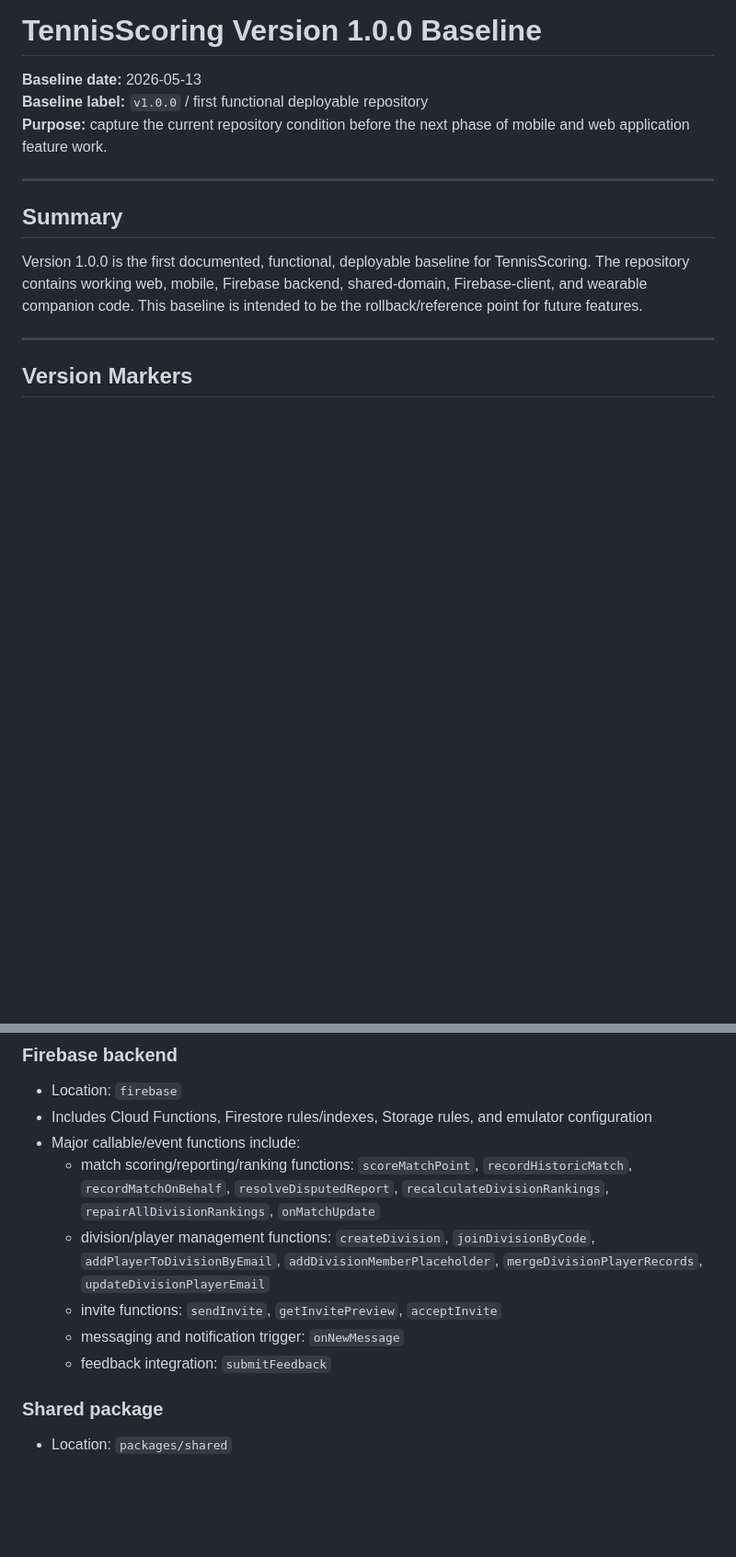
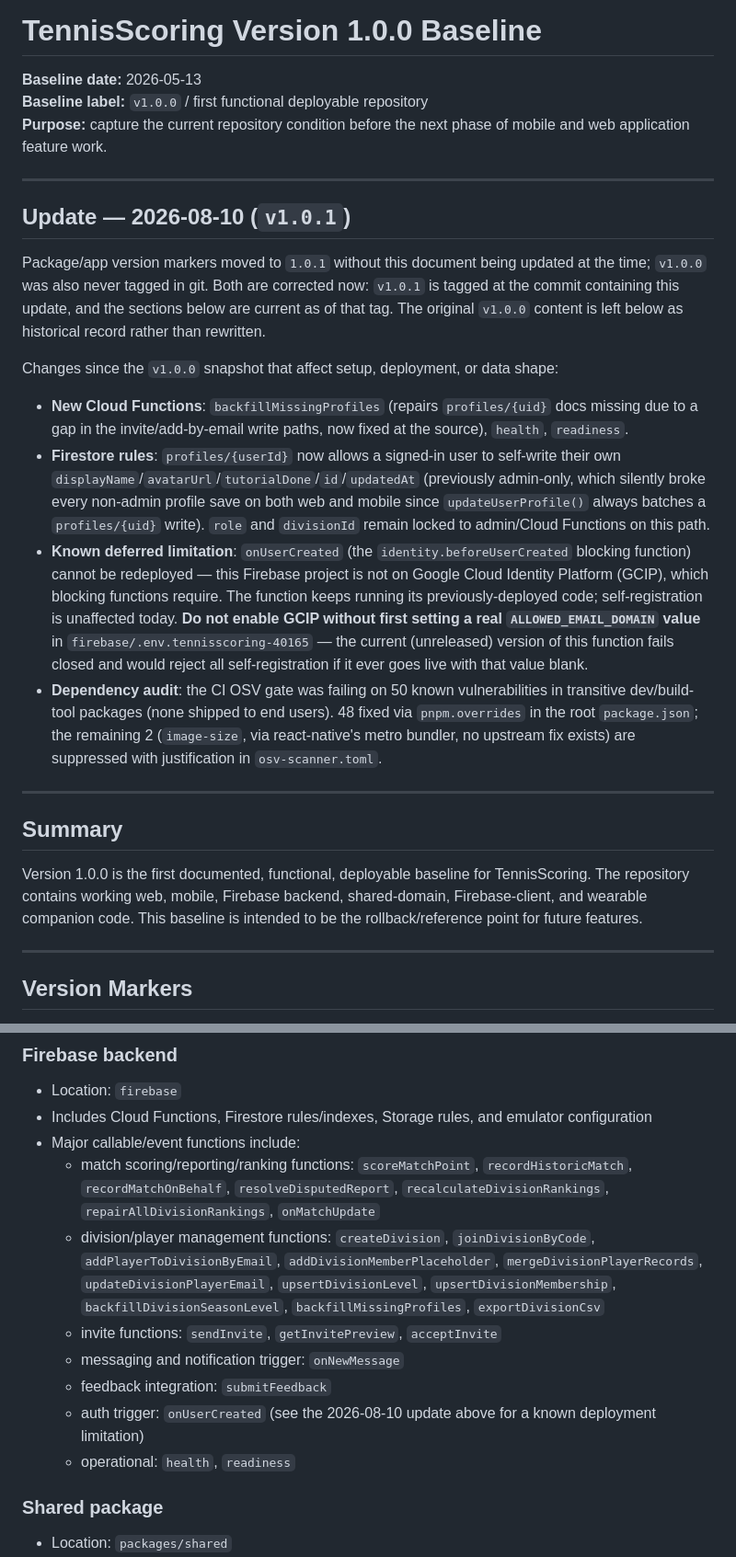
Before and after one commit to nbarr1/TennisScoring, a Markdown page: VERSION_1_BASELINE.md, 2 parts joined by grey strips. Shown at 92% size. Drawn GitHub-style; blank space fills up the shorter version.

Commit message:
docs: record v1.0.1 changes and fix misleading ALLOWED_EMAIL_DOMAIN note
VERSION_1_BASELINE.md hadn't been updated since the 1.0.0 -> 1.0.1
version bump, per CLAUDE.md's own policy of updating baseline docs
when deployment/data shape changes. Adds a dated update section
covering the new backfillMissingProfiles/health/readiness functions,
the profiles/{userId} Firestore rules self-write fix, and the
deferred onUserCreated/GCIP limitation.

SETUP.md's ALLOWED_EMAIL_DOMAIN comment said "optional" when the
actual code fails closed (rejects ALL self-registration) while it's
blank -- corrected, and documented the GCIP prerequisite for
identity.beforeUserCreated blocking functions.

Co-Authored-By: Claude Sonnet 5 <noreply@anthropic.com>

```diff
--- a/VERSION_1_BASELINE.md
+++ b/VERSION_1_BASELINE.md
@@ -3,6 +3,19 @@
 **Baseline date:** 2026-05-13
 **Baseline label:** `v1.0.0` / first functional deployable repository
 **Purpose:** capture the current repository condition before the next phase of mobile and web application feature work.
+
+---
+
+## Update — 2026-08-10 (`v1.0.1`)
+
+Package/app version markers moved to `1.0.1` without this document being updated at the time; `v1.0.0` was also never tagged in git. Both are corrected now: `v1.0.1` is tagged at the commit containing this update, and the sections below are current as of that tag. The original `v1.0.0` content is left below as historical record rather than rewritten.
+
+Changes since the `v1.0.0` snapshot that affect setup, deployment, or data shape:
+
+- **New Cloud Functions**: `backfillMissingProfiles` (repairs `profiles/{uid}` docs missing due to a gap in the invite/add-by-email write paths, now fixed at the source), `health`, `readiness`.
+- **Firestore rules**: `profiles/{userId}` now allows a signed-in user to self-write their own `displayName`/`avatarUrl`/`tutorialDone`/`id`/`updatedAt` (previously admin-only, which silently broke every non-admin profile save on both web and mobile since `updateUserProfile()` always batches a `profiles/{uid}` write). `role` and `divisionId` remain locked to admin/Cloud Functions on this path.
+- **Known deferred limitation**: `onUserCreated` (the `identity.beforeUserCreated` blocking function) cannot be redeployed — this Firebase project is not on Google Cloud Identity Platform (GCIP), which blocking functions require. The function keeps running its previously-deployed code; self-registration is unaffected today. **Do not enable GCIP without first setting a real `ALLOWED_EMAIL_DOMAIN` value** in `firebase/.env.tennisscoring-40165` — the current (unreleased) version of this function fails closed and would reject all self-registration if it ever goes live with that value blank.
+- **Dependency audit**: the CI OSV gate was failing on 50 known vulnerabilities in transitive dev/build-tool packages (none shipped to end users). 48 fixed via `pnpm.overrides` in the root `package.json`; the remaining 2 (`image-size`, via react-native's metro bundler, no upstream fix exists) are suppressed with justification in `osv-scanner.toml`.
 
 ---
 
@@ -65,10 +78,12 @@ A Git tag named `v1.0.0` should point to the commit containing this baseline.
 - Includes Cloud Functions, Firestore rules/indexes, Storage rules, and emulator configuration
 - Major callable/event functions include:
   - match scoring/reporting/ranking functions: `scoreMatchPoint`, `recordHistoricMatch`, `recordMatchOnBehalf`, `resolveDisputedReport`, `recalculateDivisionRankings`, `repairAllDivisionRankings`, `onMatchUpdate`
-  - division/player management functions: `createDivision`, `joinDivisionByCode`, `addPlayerToDivisionByEmail`, `addDivisionMemberPlaceholder`, `mergeDivisionPlayerRecords`, `updateDivisionPlayerEmail`
+  - division/player management functions: `createDivision`, `joinDivisionByCode`, `addPlayerToDivisionByEmail`, `addDivisionMemberPlaceholder`, `mergeDivisionPlayerRecords`, `updateDivisionPlayerEmail`, `upsertDivisionLevel`, `upsertDivisionMembership`, `backfillDivisionSeasonLevel`, `backfillMissingProfiles`, `exportDivisionCsv`
   - invite functions: `sendInvite`, `getInvitePreview`, `acceptInvite`
   - messaging and notification trigger: `onNewMessage`
   - feedback integration: `submitFeedback`
+  - auth trigger: `onUserCreated` (see the 2026-08-10 update above for a known deployment limitation)
+  - operational: `health`, `readiness`
 
 ### Shared package
 
```
Also changed, not shown: other parts of VERSION_1_BASELINE.md (+1 -1 lines), SETUP.md (+3 -1 lines).
